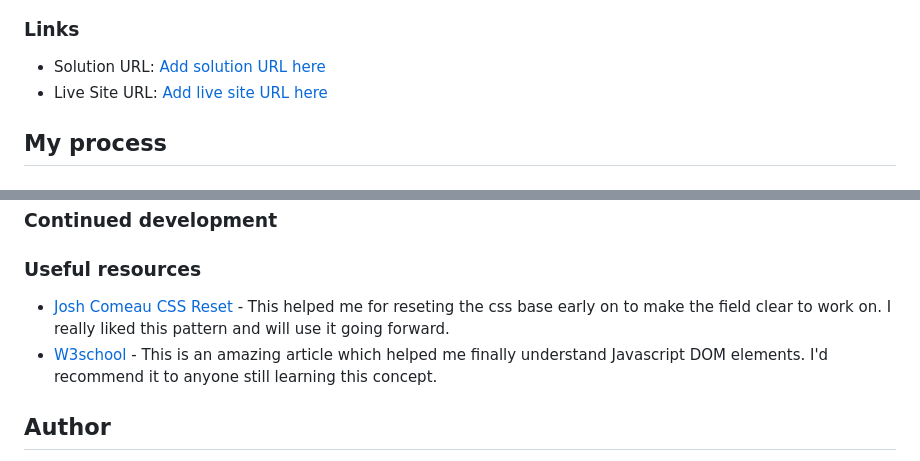
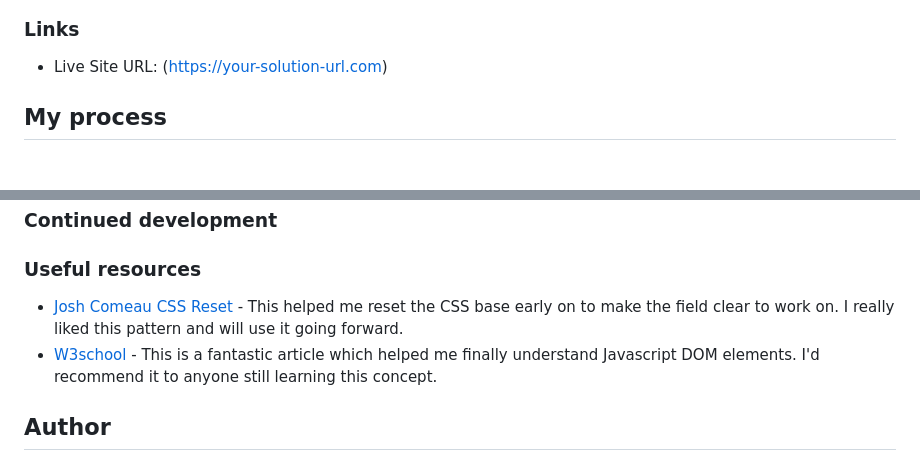
Before and after one commit to raihanmahmudiut/interactive-rating-component-main, a Markdown page: README.md, 2 parts joined by grey strips. Rendered like a GitHub page.

```diff
--- a/README.md
+++ b/README.md
@@ -34,8 +34,7 @@ Users should be able to:
 
 ### Links
 
-- Solution URL: [Add solution URL here](https://your-solution-url.com)
-- Live Site URL: [Add live site URL here](https://your-live-site-url.com)
+- Live Site URL: ([https://your-solution-url.com](https://interactive-rating-component-main-rose-ten.vercel.app/))
 
 ## My process
 
@@ -113,8 +112,8 @@ document.getElementById("submit").addEventListener("click", () => {
 
 ### Useful resources
 
-- [Josh Comeau CSS Reset](https://www.joshwcomeau.com) - This helped me for reseting the css base early on to make the field clear to work on. I really liked this pattern and will use it going forward.
-- [W3school](https://www.w3school.com) - This is an amazing article which helped me finally understand Javascript DOM elements. I'd recommend it to anyone still learning this concept.
+- [Josh Comeau CSS Reset](https://www.joshwcomeau.com) - This helped me reset the CSS base early on to make the field clear to work on. I really liked this pattern and will use it going forward.
+- [W3school](https://www.w3school.com) - This is a fantastic article which helped me finally understand Javascript DOM elements. I'd recommend it to anyone still learning this concept.
 
 ## Author
 
```
